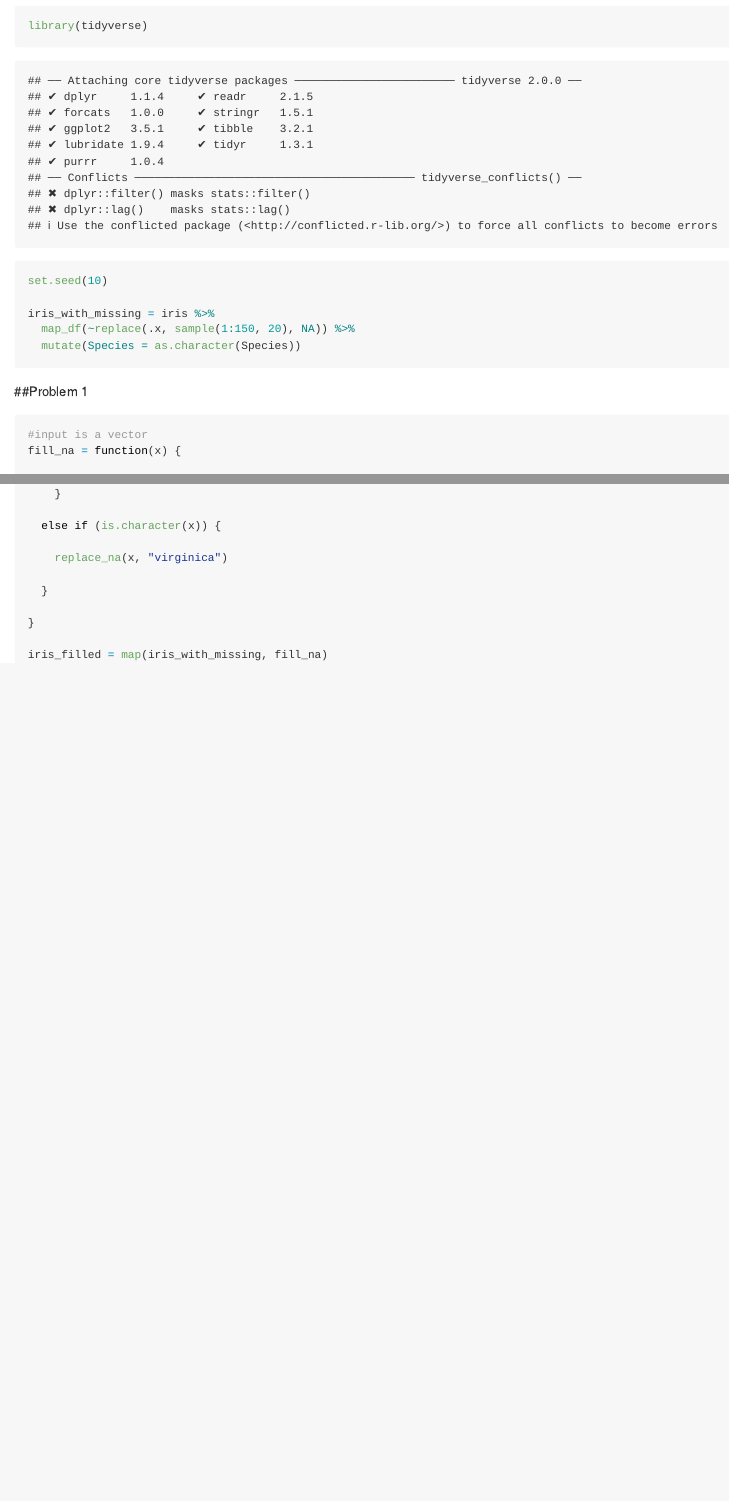
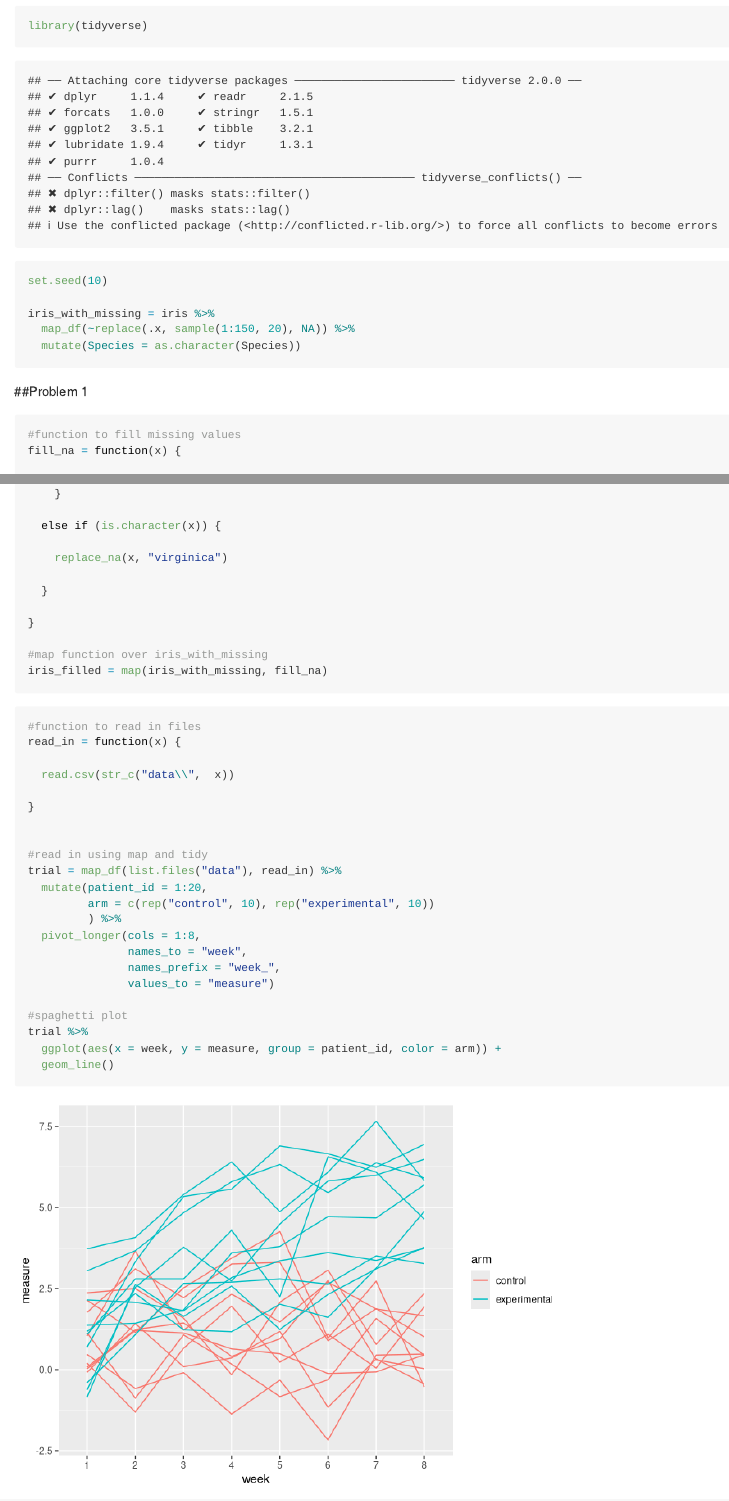
Before and after one commit to ms5975/p8105_hw5, an R Markdown document (hw5.Rmd): the page in a window 1100 px wide, from 140 px down, and a second part further down, joined at a grey line. Rendered offline with R 4.5, knitr and Pandoc, with nearby package versions.

Commit message:
problem 2 done

````diff
--- a/hw5.Rmd
+++ b/hw5.Rmd
@@ -17,7 +17,7 @@ iris_with_missing = iris %>%
 
 ##Problem 1
 ```{r}
-#input is a vector
+#function to fill missing values
 fill_na = function(x) {
 
   if (is.numeric(x)) {
@@ -34,6 +34,31 @@ fill_na = function(x) {
 
 }
 
+#map function over iris_with_missing
 iris_filled = map(iris_with_missing, fill_na)
 
 ```
+```{r}
+#function to read in files
+read_in = function(x) {
+
+  read.csv(str_c("data\\",  x))
+
+}
+
+
+#read in using map and tidy
+trial = map_df(list.files("data"), read_in) %>%
+  mutate(patient_id = 1:20,
+         arm = c(rep("control", 10), rep("experimental", 10))
+         ) %>%
+  pivot_longer(cols = 1:8,
+               names_to = "week",
+               names_prefix = "week_",
+               values_to = "measure")
+
+#spaghetti plot
+trial %>%
+  ggplot(aes(x = week, y = measure, group = patient_id, color = arm)) +
+  geom_line()
+```
````
Also changed, not shown: hw5.md.
